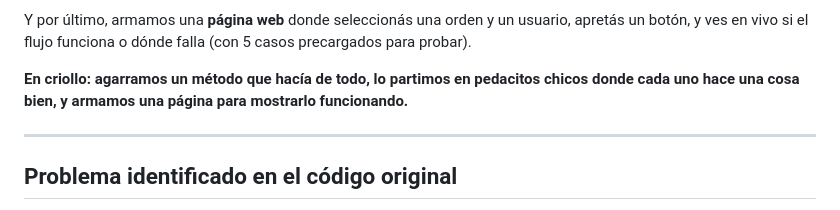
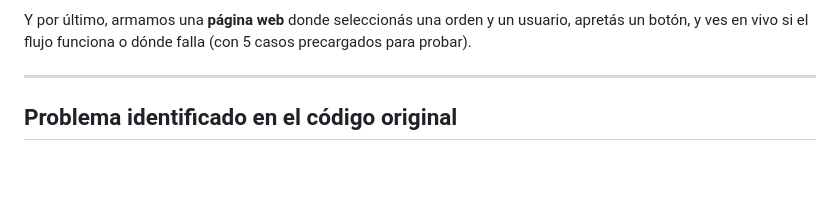
Before and after one commit to temps-code/Refactor-Ts, a Markdown page: README.md, the part around the change. Drawn GitHub-style; blank space fills up the shorter version.

Commit message:
docs: quito seccion 'en criollo'

```diff
--- a/README.md
+++ b/README.md
@@ -101,8 +101,6 @@ Además se agregaron dos cosas importantes:
 - **Implementaciones en memoria**: creamos versiones falsas pero funcionales de cada dependencia para poder probar el servicio sin necesidad de base de datos ni APIs reales.
 
 Y por último, armamos una **página web** donde seleccionás una orden y un usuario, apretás un botón, y ves en vivo si el flujo funciona o dónde falla (con 5 casos precargados para probar).
-
-**En criollo: agarramos un método que hacía de todo, lo partimos en pedacitos chicos donde cada uno hace una cosa bien, y armamos una página para mostrarlo funcionando.**
 
 ---
 
```
